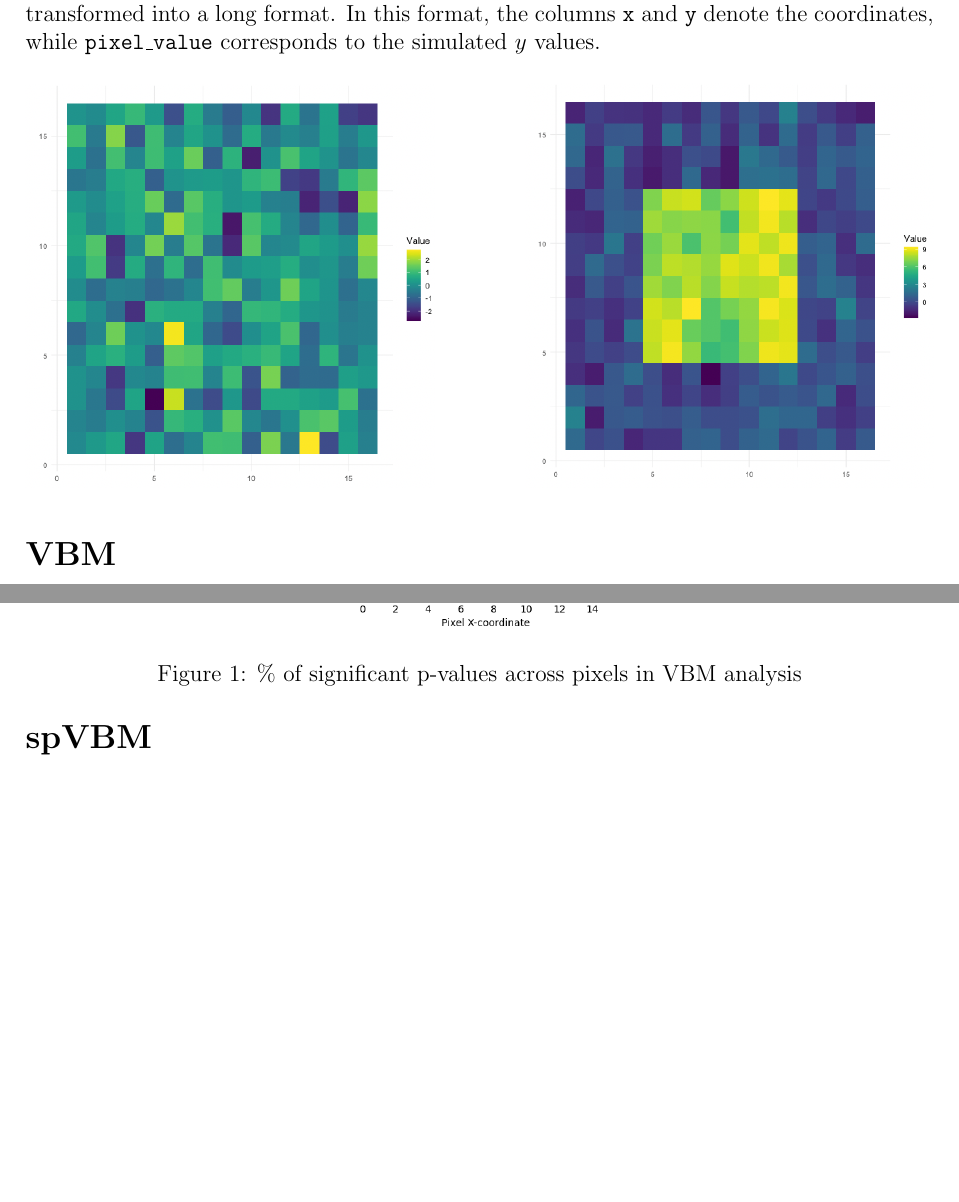
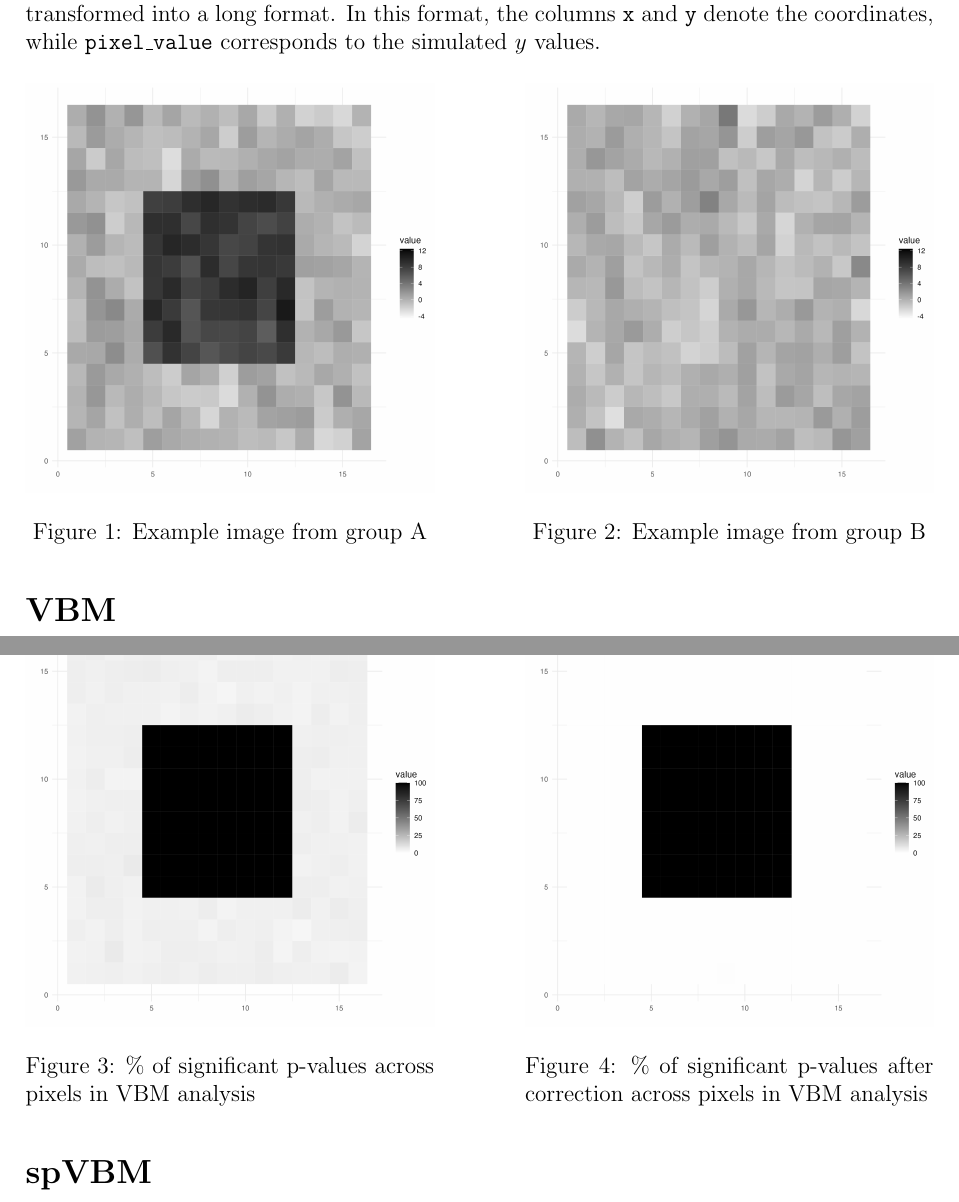
Before and after one commit to nichole-carlson/ESFGSP_Paper, a LaTeX document (Dissemination/SimulationSummary.tex): two parts of pages 1 and 2 of 3, joined at a grey line, cut so that both start at the same text, the shorter picture padded with empty space. The pictures show the PDF file Dissemination/SimulationSummary.pdf that the author committed with the source.

Commit message:
unify the scale of example images; add vbm pvals before correction.

```diff
--- a/Dissemination/SimulationSummary.tex
+++ b/Dissemination/SimulationSummary.tex
@@ -21,11 +21,13 @@ To adapt the data for the input specifications of the \texttt{myresf\_vc} functi
     % First figure
     \begin{minipage}[b]{0.45\textwidth}
         \includegraphics[width=\textwidth]{/Users/siyangren/Documents/ra-cida/ESFGSP_Paper/Figures/image_ex1.png}
+        \caption{Example image from group A}
     \end{minipage}
     \hfill % This command adds a space between the two figures
     % Second figure
     \begin{minipage}[b]{0.45\textwidth}
         \includegraphics[width=\textwidth]{/Users/siyangren/Documents/ra-cida/ESFGSP_Paper/Figures/image_ex2.png}
+        \caption{Example image from group B}
     \end{minipage}
 \end{figure}
 
@@ -33,13 +35,20 @@ To adapt the data for the input specifications of the \texttt{myresf\_vc} functi
 
 In the VBM analysis, a Generalized Linear Model (GLM) was applied pixel-wise to assess group effects on pixel intensities across 100 iterations. For each iteration, the model generated effect size estimates and p-values for each pixel. These p-values were then corrected for multiple comparisons using the Bonferroni method. Figure \ref{fig:vbm_pvals} depicts the frequency of significant p-values in across pixels, with pixels showing significant \(\beta\) in all 100 iterations appearing in black, and those never showing significance in white.
 
-\begin{figure}[ht]
+\begin{figure}[H]
     \centering
-    \includegraphics[width=0.5\textwidth]{/Users/siyangren/Documents/ra-cida/ESFGSP_Paper/Figures/vbm_pvals.png}
-    \caption{\% of significant p-values across pixels in VBM analysis}
-    \label{fig:vbm_pvals}
+    % First figure
+    \begin{minipage}[b]{0.45\textwidth}
+        \includegraphics[width=\textwidth]{/Users/siyangren/Documents/ra-cida/ESFGSP_Paper/Figures/vbm_pvals.png}
+        \caption{\% of significant p-values across pixels in VBM analysis}
+    \end{minipage}
+    \hfill % This command adds a space between the two figures
+    % Second figure
+    \begin{minipage}[b]{0.45\textwidth}
+        \includegraphics[width=\textwidth]{/Users/siyangren/Documents/ra-cida/ESFGSP_Paper/Figures/vbm_pvals_corr.png}
+        \caption{\% of significant p-values after correction across pixels in VBM analysis}
+    \end{minipage}
 \end{figure}
-
 
 
 \section*{spVBM}
```
Also changed, not shown: Dissemination/SimulationSummary.pdf, Figures/image_ex1.png, Figures/image_ex2.png, Figures/vbm_coefs_april_3.png (deleted), Figures/vbm_pvals.png, Figures/vbm_pvals_april_3.png (deleted), Figures/vbm_pvals_corr.png (added), 6 other files.
